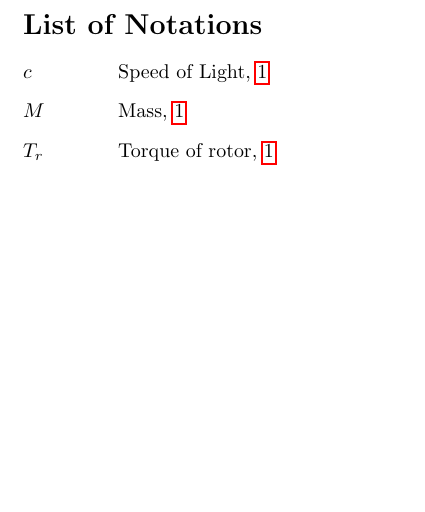
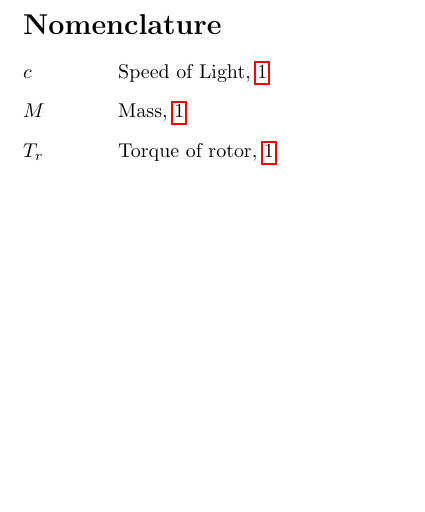
Before and after one commit to jatolentino/UAV, a LaTeX document (Theory/Latex/test1.tex): part of page 3 of 3, cut at the place of the change. Compiled offline with pdfLaTeX.

Commit message:
Update test1.tex

```diff
--- a/Theory/Latex/test1.tex
+++ b/Theory/Latex/test1.tex
@@ -5,8 +5,8 @@
 \usepackage{typearea}
 \usepackage{lipsum}
 
-\newcommand{\ignore}[2]{\hspace{0in}#2}  % Create in-line comment area, copy,paste ignore.cwl to yours texstudio user directory
-\renewcommand{\nomname}{List of Notations}
+\newcommand{\ignore}[2]{\hspace{0in}#2}       % Create in-line comment area, copy,paste ignore.cwl to yours texstudio user directory
+  %\renewcommand{\nomname}{List of Notations} % Rename the nomenclature section
 \renewcommand*{\pagedeclaration}[1]{, \hyperpage{#1}}
 \makenomenclature
 \newcommand{\tr}{\hyperlink{nomen.a}{t^r}}
```
